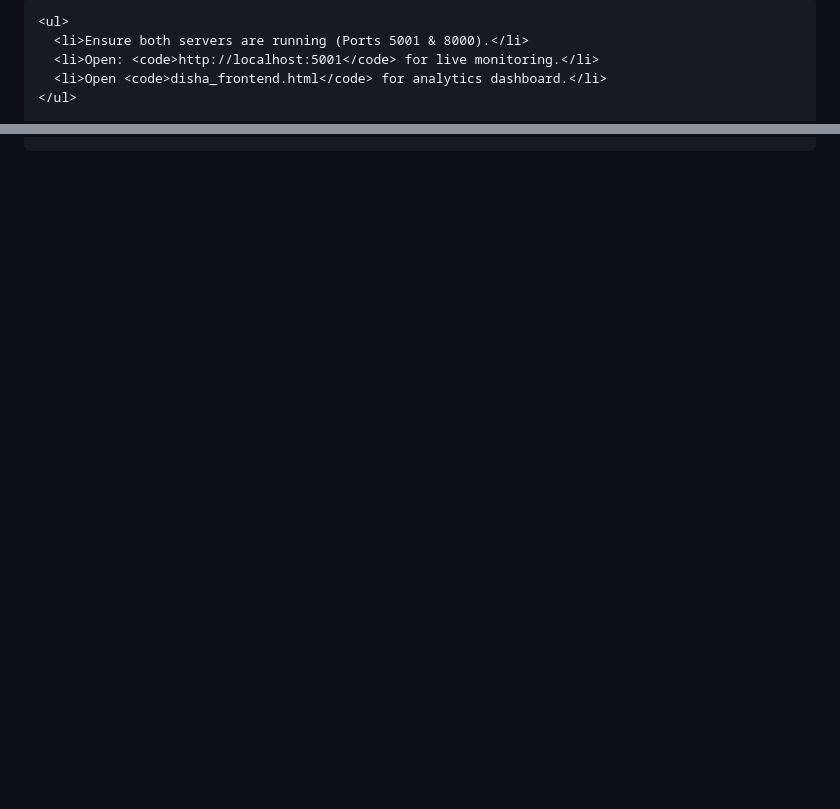
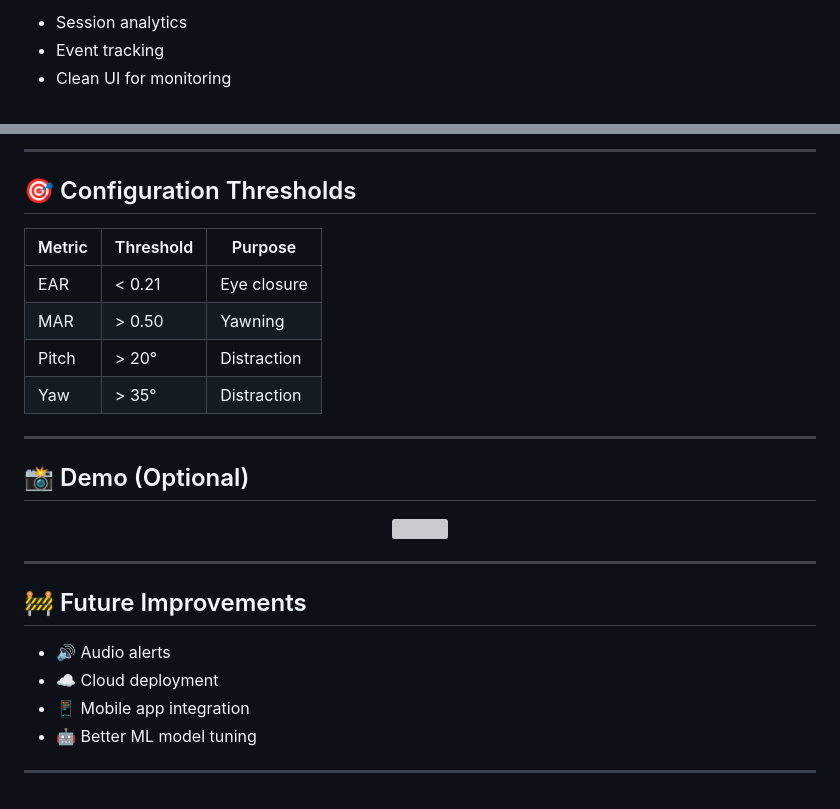
Before and after one commit to Sourish-Agg/DISHA, a Markdown page: README.md, 2 parts joined by grey strips. Drawn GitHub-style; blank space fills up the shorter version; grey boxes are pictures that could not be loaded.

Commit message:
Revise README for GitHub markdown compatibility
Updated README to remove unsupported HTML tags and improve formatting for GitHub compatibility.

```diff
--- a/README.md
+++ b/README.md
@@ -137,7 +76,5 @@ python3 app.py</code></pre>
 
-    <ul>
-      <li>Ensure both servers are running (Ports 5001 & 8000).</li>
-      <li>Open: <code>http://localhost:5001</code> for live monitoring.</li>
-      <li>Open <code>disha_frontend.html</code> for analytics dashboard.</li>
-    </ul>
+* Session analytics
+* Event tracking
+* Clean UI for monitoring
 
@@ -162,0 +179,29 @@ python3 app.py</code></pre>
+---
+
+## 🎯 Configuration Thresholds
+
+| Metric | Threshold | Purpose     |
+| ------ | --------- | ----------- |
+| EAR    | < 0.21    | Eye closure |
+| MAR    | > 0.50    | Yawning     |
+| Pitch  | > 20°     | Distraction |
+| Yaw    | > 35°     | Distraction |
+
+---
+
+## 📸 Demo (Optional)
+
+<p align="center">
+  <img src="https://via.placeholder.com/800x400?text=D.I.S.H.A+Demo" />
+</p>
+
+---
+
+## 🚧 Future Improvements
+
+* 🔊 Audio alerts
+* ☁️ Cloud deployment
+* 📱 Mobile app integration
+* 🤖 Better ML model tuning
+
+---
```
Also changed, not shown: other parts of README.md (+148 -130 lines).
